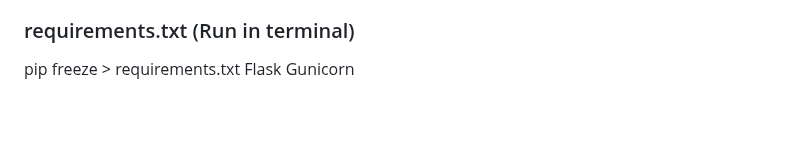
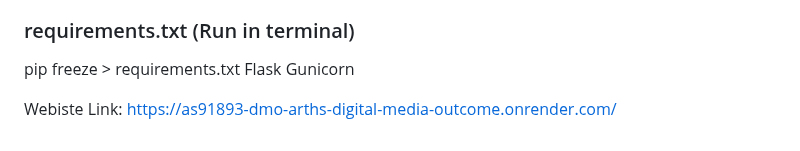
Before and after one commit to ArthPatel-GitHub/AS91893--DMO-, a Markdown page: README.md, the part around the change. Drawn GitHub-style; blank space fills up the shorter version.

Commit message:
Added the link to my website on Render.

```diff
--- a/README.md
+++ b/README.md
@@ -96,3 +96,5 @@ This project was created for educational purposes. All content is for demonstrat
 pip freeze > requirements.txt
 Flask
 Gunicorn
+
+Webiste Link: https://as91893-dmo-arths-digital-media-outcome.onrender.com/
```
